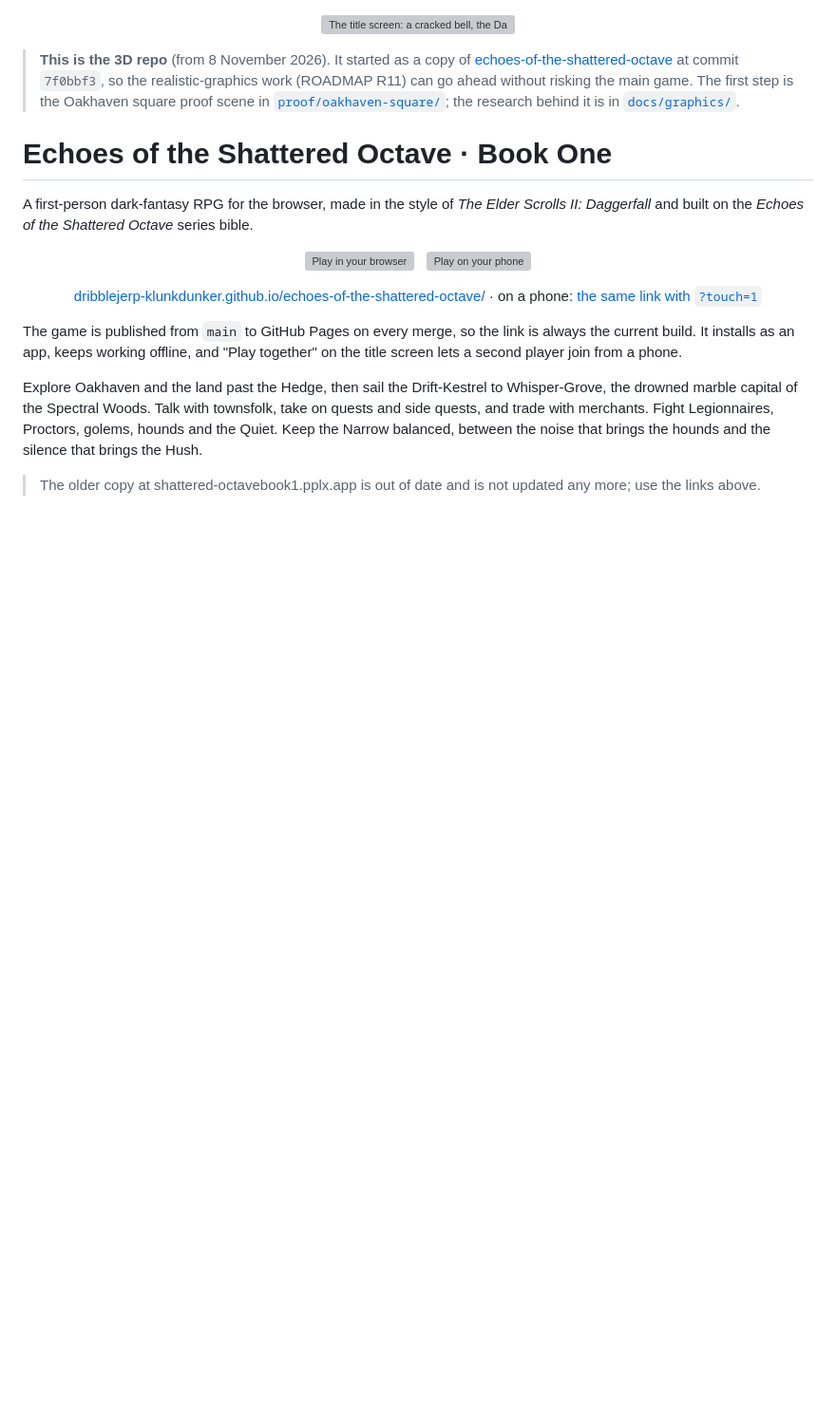
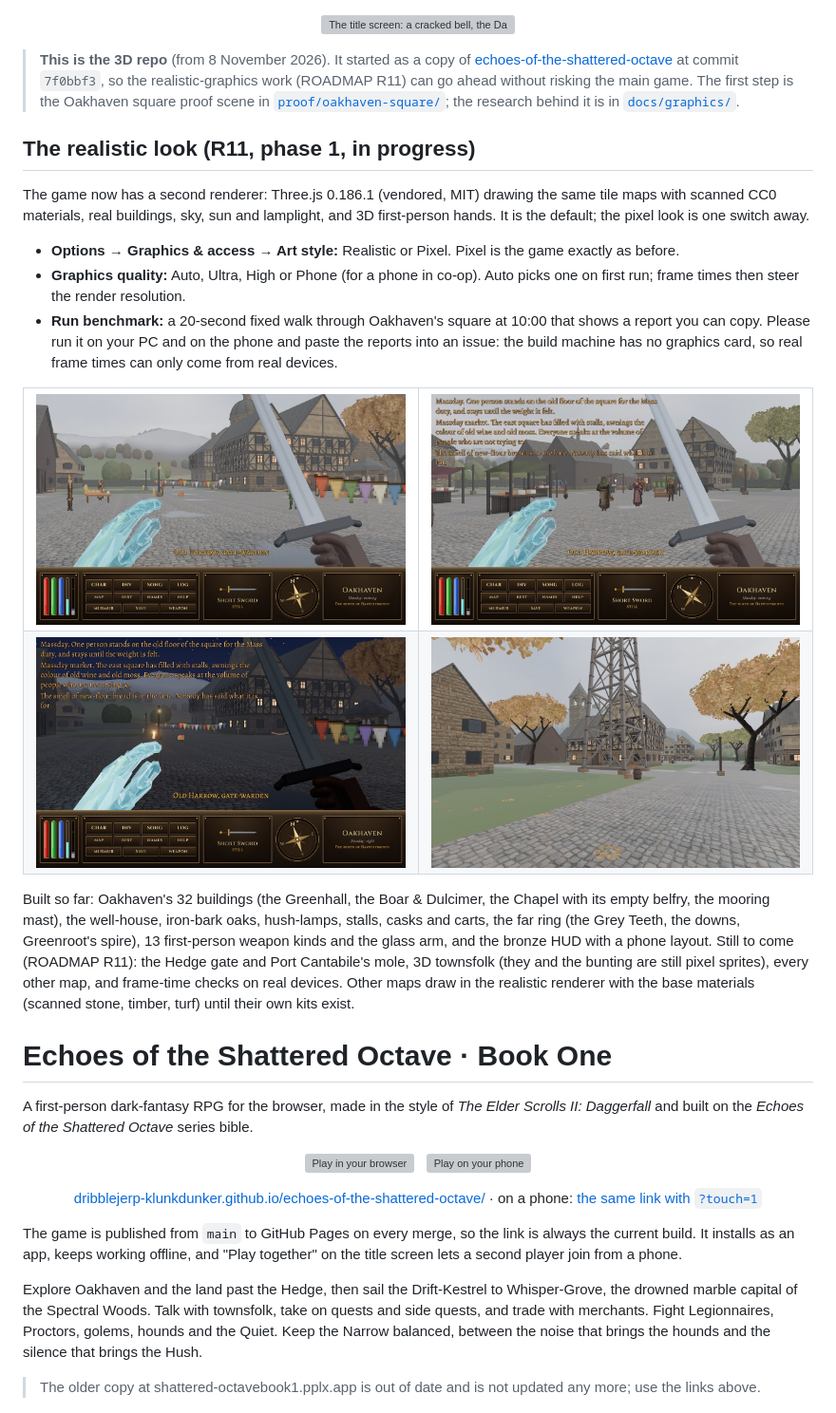
Before and after one commit to dribblejerp-KlunkDunker/Echoes-Of-The-Shattered-Octave-3D, a Markdown page: README.md, the part around the change. Shown at 95% size. Rendered like a GitHub page; pictures changed too: screenshots/r11/p1-market.jpg (added), screenshots/r11/p1-mooring-mast.jpg (added), screenshots/r11/p1-square-day.jpg (added); blank space fills up the shorter version; grey boxes are pictures that could not be loaded.

Commit message:
README: the realistic look (R11 phase 1), how to switch it, the benchmark, screenshots
Co-Authored-By: Claude Opus 5.5 <noreply@anthropic.com>
Claude-Session: https://claude.ai/code/session_01UK584M5BVKhghBccRnHR4S

```diff
--- a/README.md
+++ b/README.md
@@ -1,6 +1,27 @@
 <p align="center"><img src="screenshots/readme/title.jpg" alt="The title screen: a cracked bell, the Dawning Spire, and Echoes of the Shattered Octave, Book One, The Silenced Province" width="880"></p>
 
 > **This is the 3D repo** (from 8 November 2026). It started as a copy of [echoes-of-the-shattered-octave](https://github.com/dribblejerp-KlunkDunker/echoes-of-the-shattered-octave) at commit `7f0bbf3`, so the realistic-graphics work (ROADMAP R11) can go ahead without risking the main game. The first step is the Oakhaven square proof scene in [`proof/oakhaven-square/`](proof/oakhaven-square/README.md); the research behind it is in [`docs/graphics/`](docs/graphics/benchmark-report.md).
+
+## The realistic look (R11, phase 1, in progress)
+
+The game now has a second renderer: Three.js 0.186.1 (vendored, MIT) drawing the same tile maps with scanned CC0 materials, real buildings, sky, sun and lamplight, and 3D first-person hands. It is the default; the pixel look is one switch away.
+
+- **Options → Graphics & access → Art style:** Realistic or Pixel. Pixel is the game exactly as before.
+- **Graphics quality:** Auto, Ultra, High or Phone (for a phone in co-op). Auto picks one on first run; frame times then steer the render resolution.
+- **Run benchmark:** a 20-second fixed walk through Oakhaven's square at 10:00 that shows a report you can copy. Please run it on your PC and on the phone and paste the reports into an issue: the build machine has no graphics card, so real frame times can only come from real devices.
+
+<table>
+<tr>
+<td width="50%"><img src="screenshots/r11/p1-square-day.jpg" alt="Oakhaven's square by day in the realistic look: the Greenhall's timbered front and dome, the well-house, the Grey Teeth low on the horizon, the glass arm and the short sword"></td>
+<td width="50%"><img src="screenshots/r11/p1-market.jpg" alt="The Massday market in the east square: stalls under awnings the colour of old wine and old moss, townsfolk, half-timbered houses"></td>
+</tr>
+<tr>
+<td><img src="screenshots/r11/p1-square-night.jpg" alt="The square at night: stars, lit windows, a hush-lamp's light on the wet cobbles, the hands in the dark"></td>
+<td><img src="screenshots/r11/p1-mooring-mast.jpg" alt="The mooring mast: a hundred and twenty feet of riveted iron on four splayed legs, as Book One describes it"></td>
+</tr>
+</table>
+
+Built so far: Oakhaven's 32 buildings (the Greenhall, the Boar & Dulcimer, the Chapel with its empty belfry, the mooring mast), the well-house, iron-bark oaks, hush-lamps, stalls, casks and carts, the far ring (the Grey Teeth, the downs, Greenroot's spire), 13 first-person weapon kinds and the glass arm, and the bronze HUD with a phone layout. Still to come (ROADMAP R11): the Hedge gate and Port Cantabile's mole, 3D townsfolk (they and the bunting are still pixel sprites), every other map, and frame-time checks on real devices. Other maps draw in the realistic renderer with the base materials (scanned stone, timber, turf) until their own kits exist.
 
 # Echoes of the Shattered Octave · Book One
 
```
